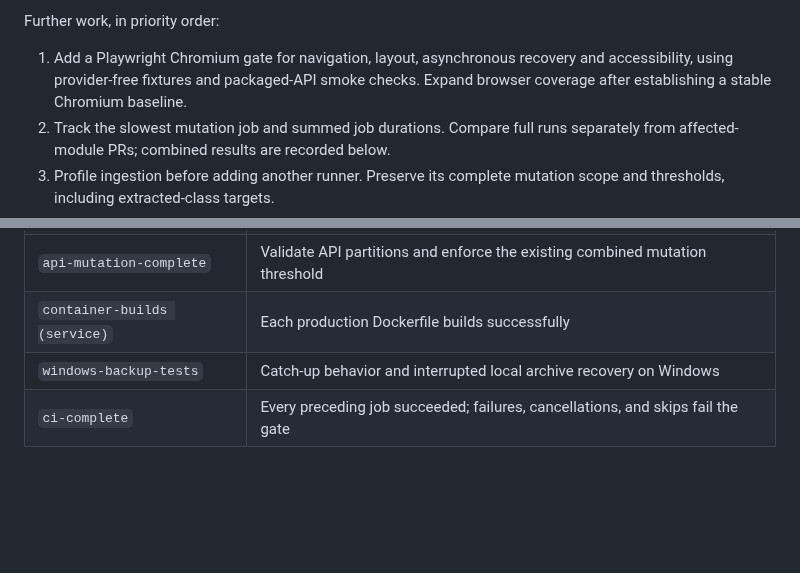
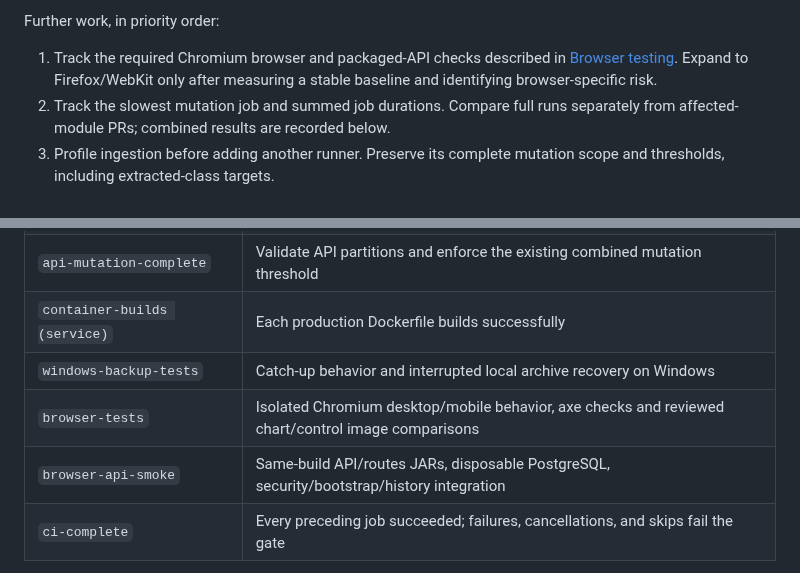
Before and after one commit to brentjColoS/ColoradoTrafficTracker, a Markdown page: docs/ci-cd-pipeline.md, 2 parts joined by grey strips. Drawn GitHub-style; blank space fills up the shorter version.

```diff
--- a/docs/ci-cd-pipeline.md
+++ b/docs/ci-cd-pipeline.md
@@ -110,9 +110,9 @@ would also launch preview tools or repeat imported suites.
 
 Further work, in priority order:
 
-1. Add a Playwright Chromium gate for navigation, layout, asynchronous recovery
-   and accessibility, using provider-free fixtures and packaged-API smoke checks.
-   Expand browser coverage after establishing a stable Chromium baseline.
+1. Track the required Chromium browser and packaged-API checks described in
+   [Browser testing](browser-testing.md). Expand to Firefox/WebKit only after
+   measuring a stable baseline and identifying browser-specific risk.
 2. Track the slowest mutation job and summed job durations. Compare full runs
    separately from affected-module PRs; combined results are recorded below.
 3. Profile ingestion before adding another runner. Preserve its complete mutation
@@ -183,6 +183,8 @@ below; the planned Playwright gate remains a separate follow-up.
 | `api-mutation-complete` | Validate API partitions and enforce the existing combined mutation threshold |
 | `container-builds (service)` | Each production Dockerfile builds successfully |
 | `windows-backup-tests` | Catch-up behavior and interrupted local archive recovery on Windows |
+| `browser-tests` | Isolated Chromium desktop/mobile behavior, axe checks and reviewed chart/control image comparisons |
+| `browser-api-smoke` | Same-build API/routes JARs, disposable PostgreSQL, security/bootstrap/history integration |
 | `ci-complete` | Every preceding job succeeded; failures, cancellations, and skips fail the gate |
 
 Maven and dashboard checks start independently after the delivery guard; resilience
```
Also changed, not shown: CONTRIBUTING.md (+4 -0 lines), docs/browser-testing.md (added, +114 -0 lines).
